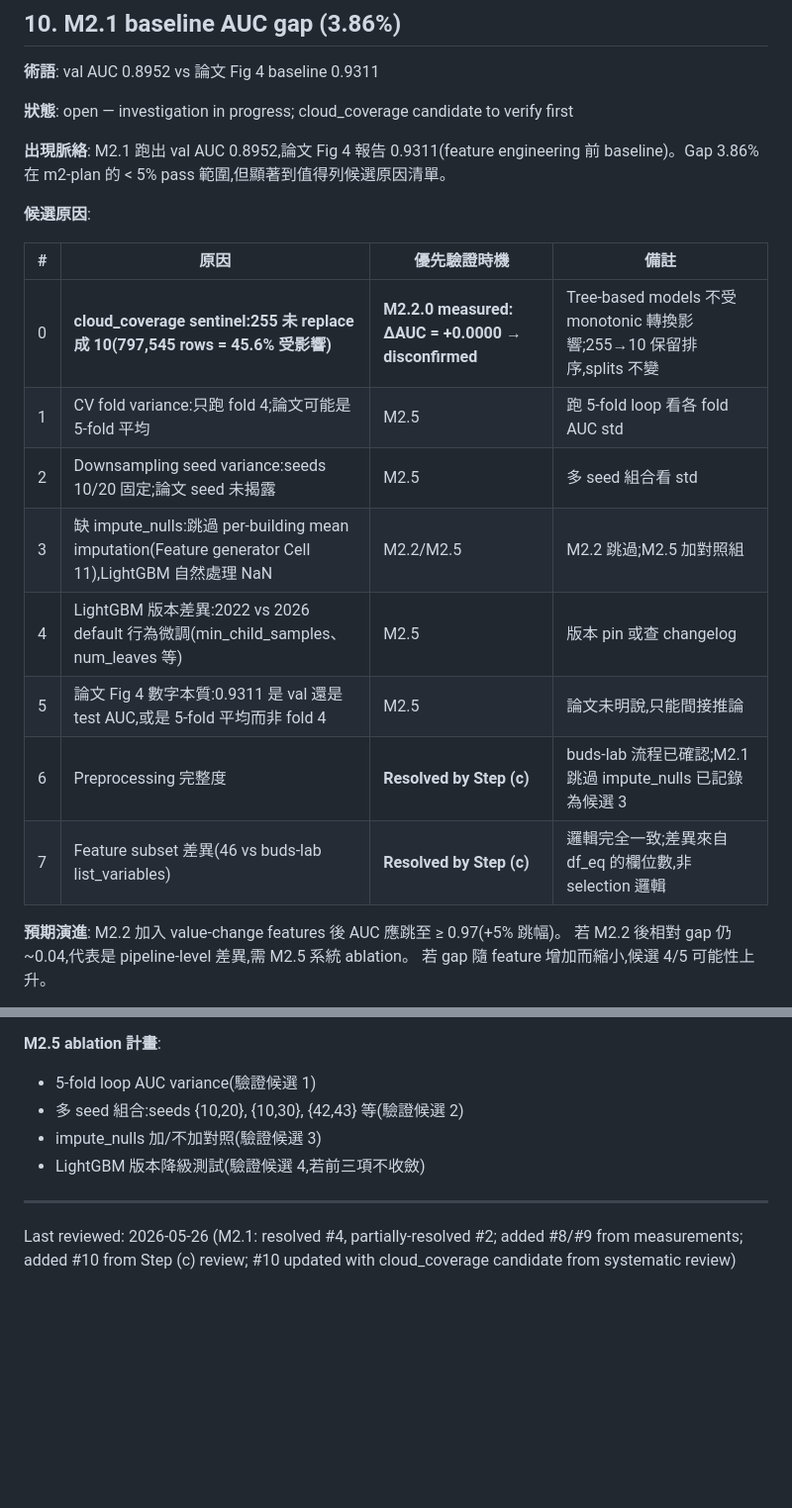
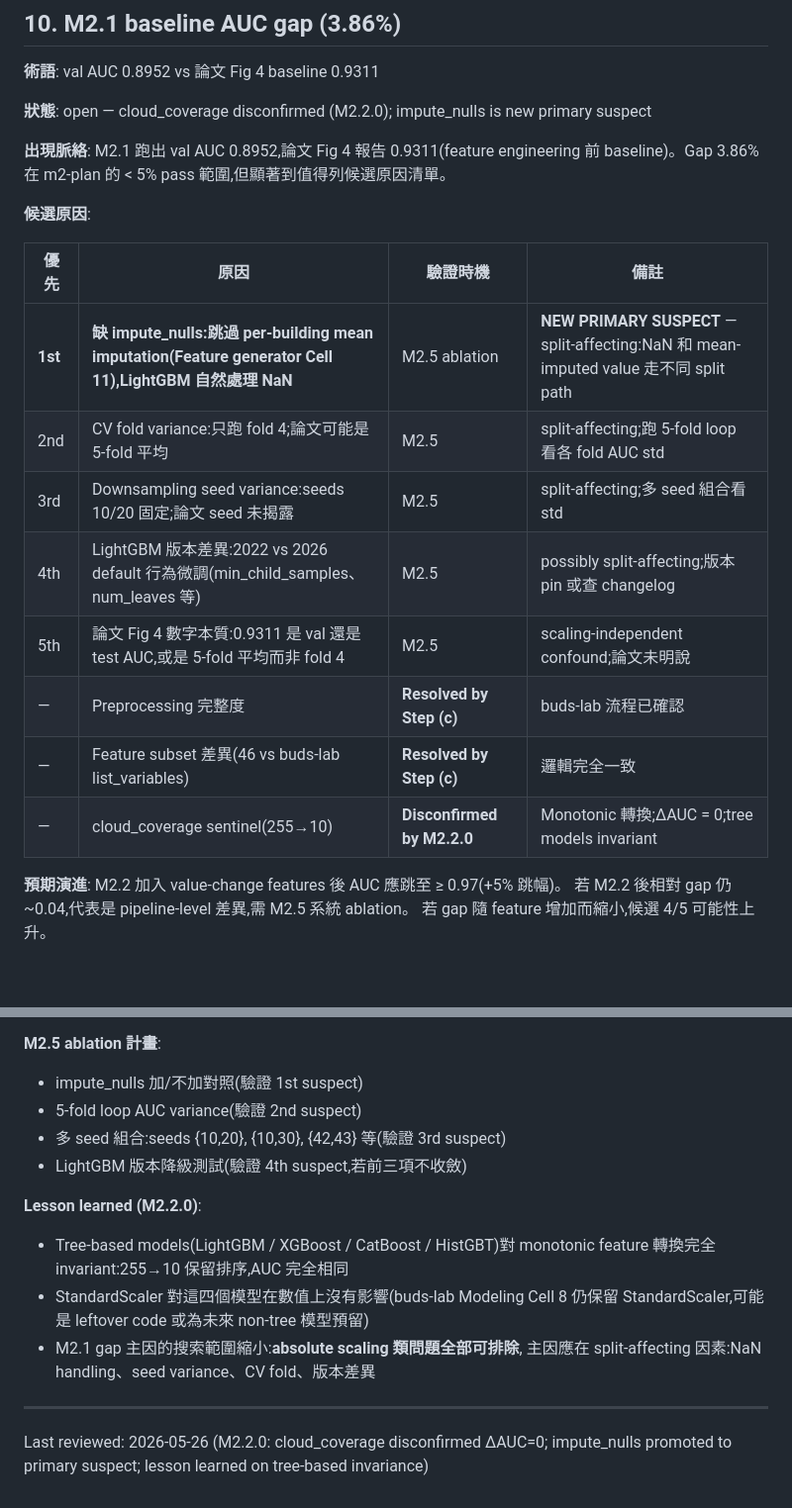
Before and after one commit to kuokuant-oss/lead-reproduction, a Markdown page: docs/unknowns.md, 2 parts joined by grey strips. Shown at 99% size. Drawn GitHub-style; blank space fills up the shorter version.

Commit message:
M2.2.0 lesson learned: tree-based invariance narrows gap candidates
cloud_coverage ΔAUC = 0 reveals a useful constraint: tree-based models
are invariant to monotonic feature transformations. This means:
- StandardScaler in Cell 8 has no numerical effect (possibly leftover code)
- Any scaling-only differences vs buds-lab cannot explain M2.1 gap
- Gap candidates narrow to split-affecting factors only

Reordered unknowns #10 candidate list: impute_nulls promoted to primary
suspect (NaN vs mean-imputed walks different split paths in LightGBM).

Co-Authored-By: Claude Sonnet 4.6 <noreply@anthropic.com>

```diff
--- a/docs/unknowns.md
+++ b/docs/unknowns.md
@@ -229,23 +229,23 @@ df_eq = pd.concat([negs1, pos, negs2, pos], axis=0)
 
 **術語**: val AUC 0.8952 vs 論文 Fig 4 baseline 0.9311
 
-**狀態**: open — investigation in progress; cloud_coverage candidate to verify first
+**狀態**: open — cloud_coverage disconfirmed (M2.2.0); impute_nulls is new primary suspect
 
 **出現脈絡**: M2.1 跑出 val AUC 0.8952,論文 Fig 4 報告 0.9311(feature engineering 前
 baseline)。Gap 3.86% 在 m2-plan 的 < 5% pass 範圍,但顯著到值得列候選原因清單。
 
 **候選原因**:
 
-| # | 原因 | 優先驗證時機 | 備註 |
-|---|------|------------|------|
-| 0 | **cloud_coverage sentinel:255 未 replace 成 10(797,545 rows = 45.6% 受影響)** | **M2.2.0 measured: ΔAUC = +0.0000 → disconfirmed** | Tree-based models 不受 monotonic 轉換影響;255→10 保留排序,splits 不變 |
-| 1 | CV fold variance:只跑 fold 4;論文可能是 5-fold 平均 | M2.5 | 跑 5-fold loop 看各 fold AUC std |
-| 2 | Downsampling seed variance:seeds 10/20 固定;論文 seed 未揭露 | M2.5 | 多 seed 組合看 std |
-| 3 | 缺 impute_nulls:跳過 per-building mean imputation(Feature generator Cell 11),LightGBM 自然處理 NaN | M2.2/M2.5 | M2.2 跳過;M2.5 加對照組 |
-| 4 | LightGBM 版本差異:2022 vs 2026 default 行為微調(min_child_samples、num_leaves 等) | M2.5 | 版本 pin 或查 changelog |
-| 5 | 論文 Fig 4 數字本質:0.9311 是 val 還是 test AUC,或是 5-fold 平均而非 fold 4 | M2.5 | 論文未明說,只能間接推論 |
-| 6 | Preprocessing 完整度 | **Resolved by Step (c)** | buds-lab 流程已確認;M2.1 跳過 impute_nulls 已記錄為候選 3 |
-| 7 | Feature subset 差異(46 vs buds-lab list_variables) | **Resolved by Step (c)** | 邏輯完全一致;差異來自 df_eq 的欄位數,非 selection 邏輯 |
+| 優先 | 原因 | 驗證時機 | 備註 |
+|------|------|---------|------|
+| **1st** | **缺 impute_nulls:跳過 per-building mean imputation(Feature generator Cell 11),LightGBM 自然處理 NaN** | M2.5 ablation | **NEW PRIMARY SUSPECT** — split-affecting:NaN 和 mean-imputed value 走不同 split path |
+| 2nd | CV fold variance:只跑 fold 4;論文可能是 5-fold 平均 | M2.5 | split-affecting;跑 5-fold loop 看各 fold AUC std |
+| 3rd | Downsampling seed variance:seeds 10/20 固定;論文 seed 未揭露 | M2.5 | split-affecting;多 seed 組合看 std |
+| 4th | LightGBM 版本差異:2022 vs 2026 default 行為微調(min_child_samples、num_leaves 等) | M2.5 | possibly split-affecting;版本 pin 或查 changelog |
+| 5th | 論文 Fig 4 數字本質:0.9311 是 val 還是 test AUC,或是 5-fold 平均而非 fold 4 | M2.5 | scaling-independent confound;論文未明說 |
+| — | Preprocessing 完整度 | **Resolved by Step (c)** | buds-lab 流程已確認 |
+| — | Feature subset 差異(46 vs buds-lab list_variables) | **Resolved by Step (c)** | 邏輯完全一致 |
+| — | cloud_coverage sentinel(255→10) | **Disconfirmed by M2.2.0** | Monotonic 轉換;ΔAUC = 0;tree models invariant |
 
 **預期演進**: M2.2 加入 value-change features 後 AUC 應跳至 ≥ 0.97(+5% 跳幅)。
 若 M2.2 後相對 gap 仍 ~0.04,代表是 pipeline-level 差異,需 M2.5 系統 ablation。
@@ -264,11 +264,20 @@ baseline)。Gap 3.86% 在 m2-plan 的 < 5% pass 範圍,但顯著到值得列候
   models 的未來擴展有影響,且維持與 buds-lab 精確對齊。
 
 **M2.5 ablation 計畫**:
-- 5-fold loop AUC variance(驗證候選 1)
-- 多 seed 組合:seeds {10,20}, {10,30}, {42,43} 等(驗證候選 2)
-- impute_nulls 加/不加對照(驗證候選 3)
-- LightGBM 版本降級測試(驗證候選 4,若前三項不收斂)
+- impute_nulls 加/不加對照(驗證 1st suspect)
+- 5-fold loop AUC variance(驗證 2nd suspect)
+- 多 seed 組合:seeds {10,20}, {10,30}, {42,43} 等(驗證 3rd suspect)
+- LightGBM 版本降級測試(驗證 4th suspect,若前三項不收斂)
+
+**Lesson learned (M2.2.0)**:
+
+- Tree-based models(LightGBM / XGBoost / CatBoost / HistGBT)對 monotonic
+  feature 轉換完全 invariant:255→10 保留排序,AUC 完全相同
+- StandardScaler 對這四個模型在數值上沒有影響(buds-lab Modeling Cell 8
+  仍保留 StandardScaler,可能是 leftover code 或為未來 non-tree 模型預留)
+- M2.1 gap 主因的搜索範圍縮小:**absolute scaling 類問題全部可排除**,
+  主因應在 split-affecting 因素:NaN handling、seed variance、CV fold、版本差異
 
 ---
 
-Last reviewed: 2026-05-26 (M2.1: resolved #4, partially-resolved #2; added #8/#9 from measurements; added #10 from Step (c) review; #10 updated with cloud_coverage candidate from systematic review)
+Last reviewed: 2026-05-26 (M2.2.0: cloud_coverage disconfirmed ΔAUC=0; impute_nulls promoted to primary suspect; lesson learned on tree-based invariance)
```
